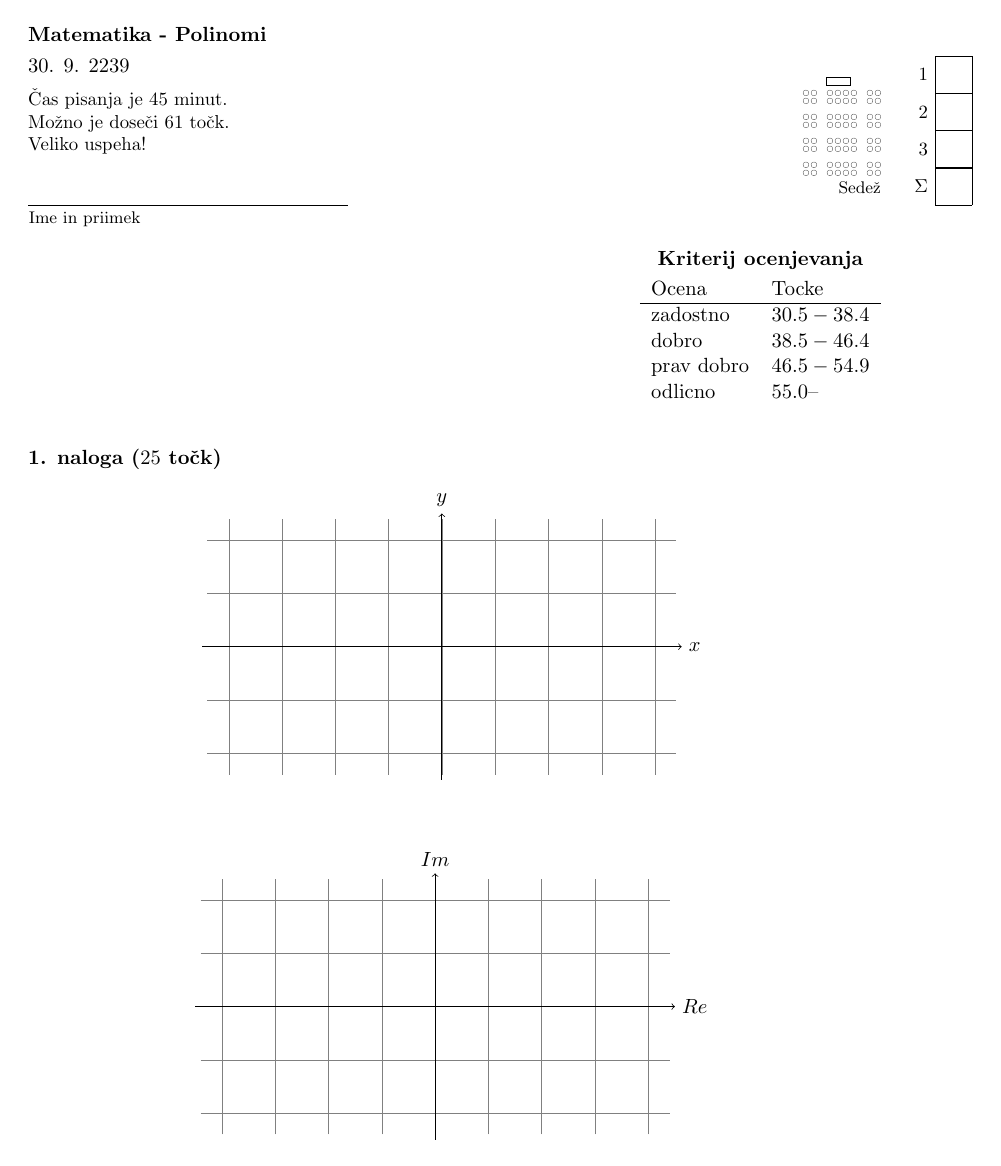
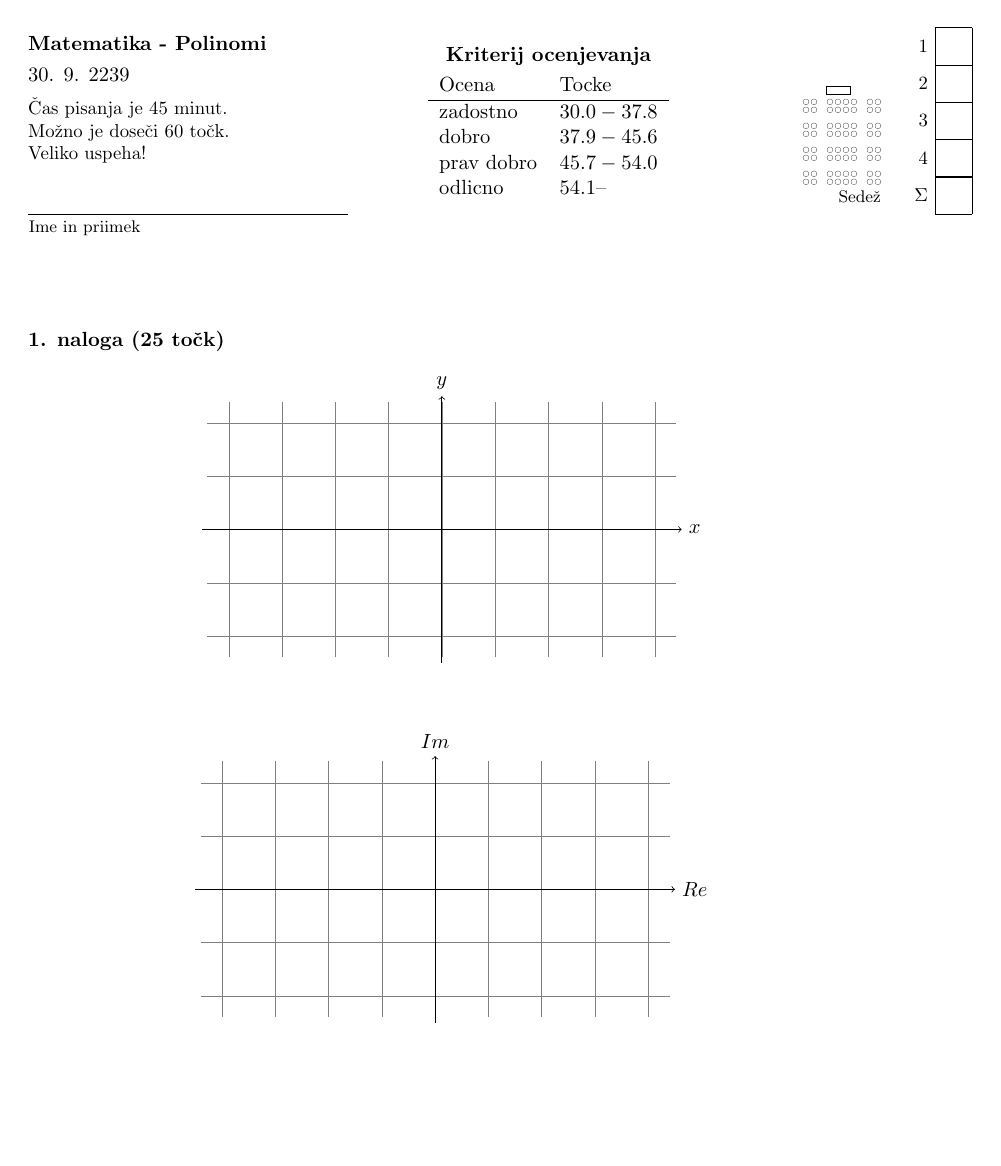
Before and after one commit to borbregant/izpitgimnazija, a LaTeX document (vzorec.tex, which reads izpit.cls): page 1 of 3. Compiled offline with pdfLaTeX.

Commit message:
move kriterij

```diff
--- a/izpit.cls
+++ b/izpit.cls
@@ -13,6 +13,14 @@
 
 % Nalozimo pakete, ki ponujajo enostavno programiranje.
 \RequirePackage{ifthen, keyval, xstring, calculator}
+
+\newcommand\PlaceText[3]{%
+\begin{tikzpicture}[remember picture,overlay]
+\node[outer sep=0pt,inner sep=0pt,anchor=south west]
+  at ([xshift=#1,yshift=-#2]current page.north west) {#3};
+\end{tikzpicture}%
+}
+
 
 % Definiramo pomozne ukaze.
 \newcommand{\@ifthen}[2]{\ifthenelse{#1}{#2}{\relax}}
--- a/vzorec.tex
+++ b/vzorec.tex
@@ -5,13 +5,8 @@
 %==========================================================================
 %               Sem vpisi stevila tock in bo latex naracunal procente
 %==========================================================================
-\FRACTIONSIMPLIFY{25}{1}{\tockeprve}{\nepomembno}% zal se v paketu ne da enostavneje shraniti
-\FRACTIONSIMPLIFY{20}{1}{\tockedruge}{\nepomembno}
-\FRACTIONSIMPLIFY{16}{1}{\tocketretje}{\nepomembno}
-%\FRACTIONSIMPLIFY{10}{1}{\tockecetrte}{\divd}%ce dodajamo dodatno nalogo
+\FRACTIONSIMPLIFY{60}{1}{\skupnotock}{\nepomembno}% zal se v paketu ne da enostavneje shraniti
 \MAX{0.1}{0}{\tempepsilon}%shranimo epsilon... ne gre trik z ulomkom zato max
-\ADD{\tockeprve}{\tockedruge}{\skupnotock}
-\ADD{\skupnotock}{\tocketretje}{\skupnotock}
 %\ADD{\skupnotock}{\tockecetrte}{\skupnotock}%ce dodajamo dodatno nalogo
 \DIVIDE{\skupnotock}{10}{\sol}
 \MULTIPLY{\sol}{9}{\odlicno}
@@ -31,28 +26,25 @@
 %==========================================================================
 %               Sem vpisi podatke o izpitu (ucilnica = RAZRED ali JEDILNICA)
 %==========================================================================
-\izpit[ucilnica = RAZRED, naloge = 3, brez vpisne]%ucilnica RAZRED,JEDILNICA, lahko se sedezni red
+\izpit[ucilnica = RAZRED, naloge = 4, brez vpisne]%ucilnica RAZRED,JEDILNICA, lahko se sedezni red
 {Matematika - Polinomi}{30. 9. 2239}{Čas pisanja je 45 minut.\\ Možno je doseči $\skupnotock$ točk.\\ Veliko uspeha!}
 
-
-  \begin{flushright}
-  \begin{tabular}{ll}
-    \multicolumn{2}{c}{\textbf{Kriterij ocenjevanja
-}} \\[0.5ex]
+ %%%%%%%%%%%%%%%%%%%%
+ \PlaceText{100mm}{40mm}{\begin{tabular}{ll}
+    \multicolumn{2}{c}{\textbf{Kriterij ocenjevanja}} \\[0.5ex]
     Ocena & Tocke \\ \hline
     zadostno & $\zadostno - \dobro$ \\
     dobro & $\dobroplus - \pravdobro$ \\
     prav dobro & $\pravdobroplus - \odlicno$ \\
     odlicno & $\odlicnoplus$--
-  \end{tabular}
-  \end{flushright}
+  \end{tabular}}
 %==========================================================================
 %               Sem vpisi naloge
 %   za dodatek koordinatnega sistema daj pod navodila naloge \input{koordinatnisistem}
 %   oz. za kompleksno ravnino \input{kompleksnaravnina}
 %==========================================================================
 
-\naloga[\tocke{$\tockeprve$}]
+\naloga[\tocke{25}]
 
 \input{koordinatnisistem}\\
 \dodatek{\input{kompleksnaravnina}}
```
Also changed, not shown: vzorec.tex (4 more changed lines).
